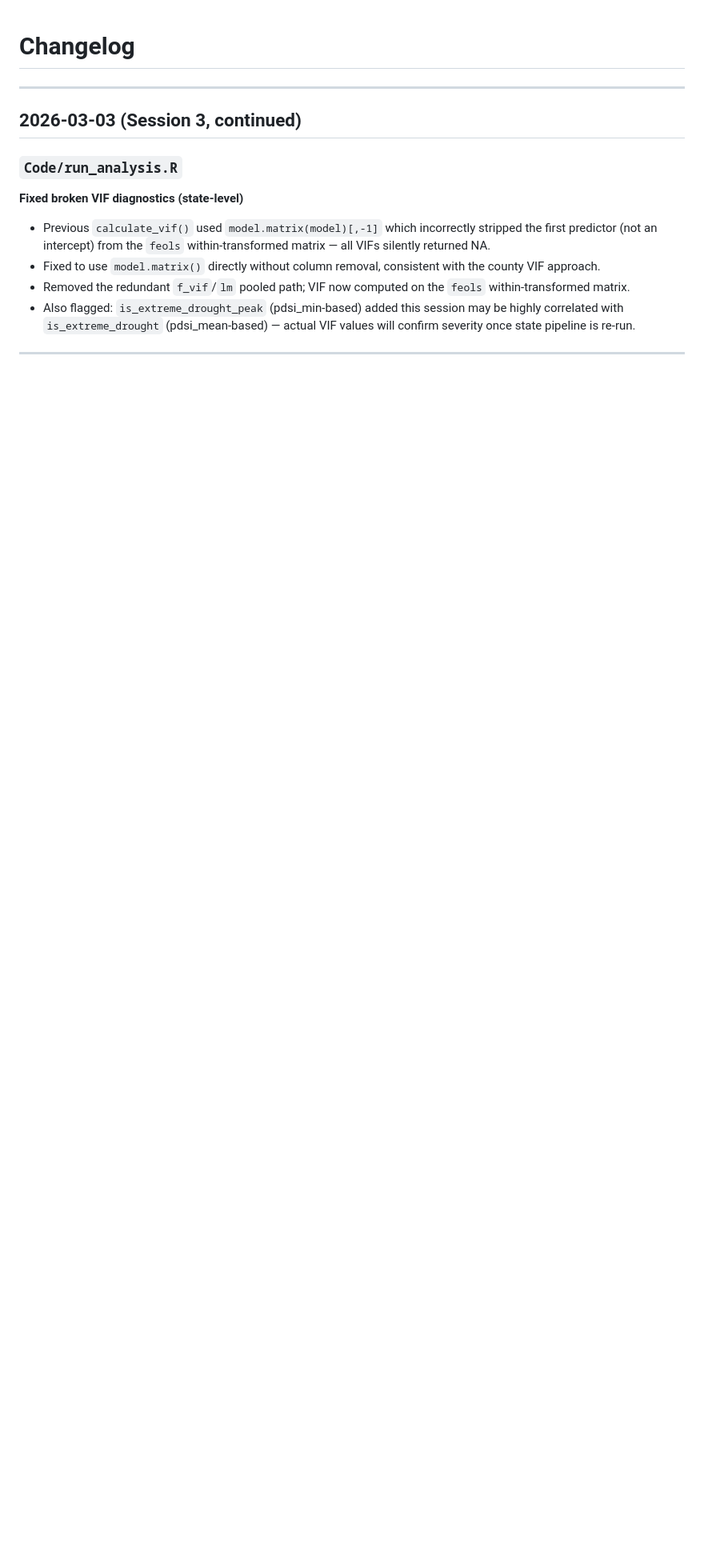
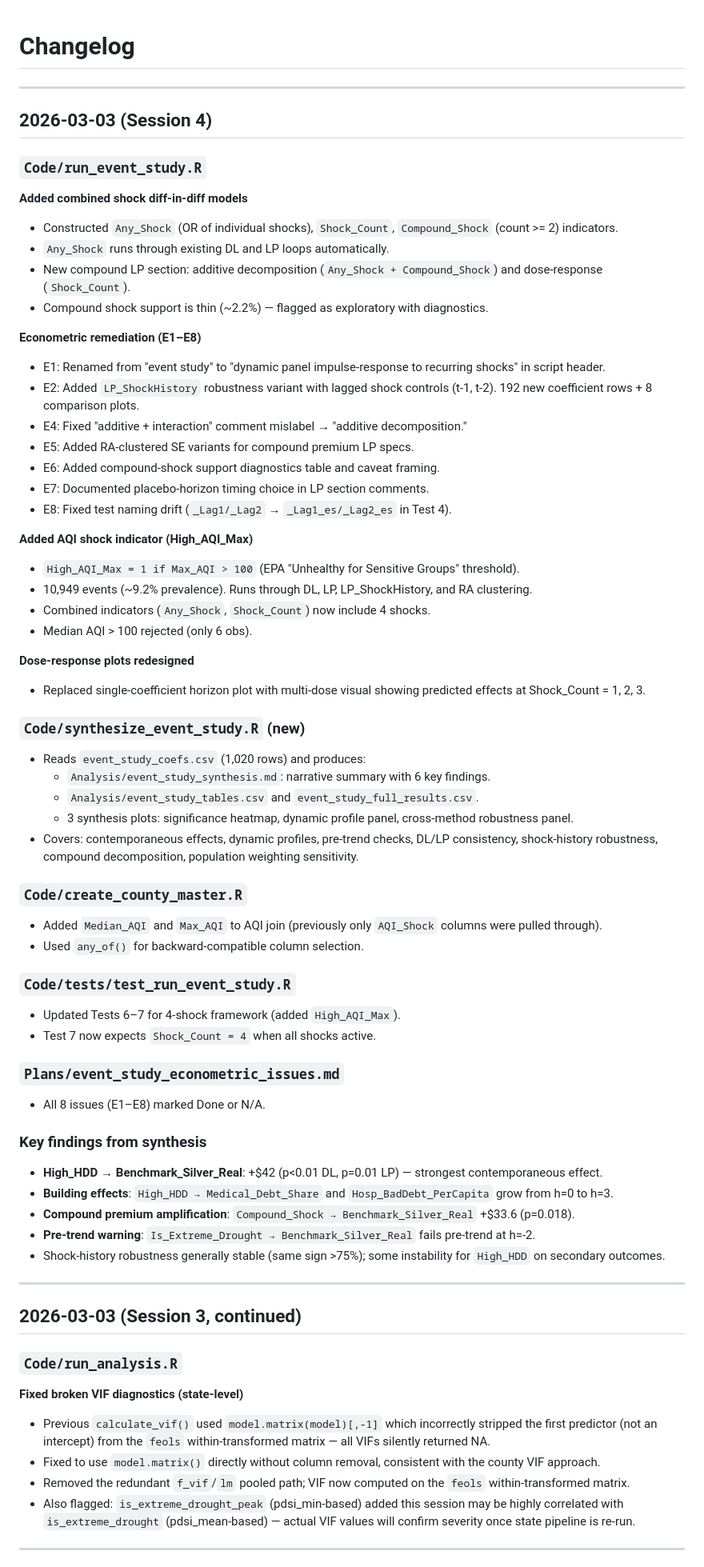
Before and after one commit to ahwazakhtar/ThesisHE, a Markdown page: changelog.md, the part around the change. Shown at 80% size. Rendered like a GitHub page; blank space fills up the shorter version.

Commit message:
conductor(session): Log session changes and update project docs
Co-Authored-By: Claude Opus 4.6 <noreply@anthropic.com>

```diff
--- a/changelog.md
+++ b/changelog.md
@@ -1,4 +1,64 @@
 # Changelog
+
+---
+
+## 2026-03-03 (Session 4)
+
+### `Code/run_event_study.R`
+
+**Added combined shock diff-in-diff models**
+- Constructed `Any_Shock` (OR of individual shocks), `Shock_Count`, `Compound_Shock` (count >= 2) indicators.
+- `Any_Shock` runs through existing DL and LP loops automatically.
+- New compound LP section: additive decomposition (`Any_Shock + Compound_Shock`) and dose-response (`Shock_Count`).
+- Compound shock support is thin (~2.2%) — flagged as exploratory with diagnostics.
+
+**Econometric remediation (E1–E8)**
+- E1: Renamed from "event study" to "dynamic panel impulse-response to recurring shocks" in script header.
+- E2: Added `LP_ShockHistory` robustness variant with lagged shock controls (t-1, t-2). 192 new coefficient rows + 8 comparison plots.
+- E4: Fixed "additive + interaction" comment mislabel → "additive decomposition."
+- E5: Added RA-clustered SE variants for compound premium LP specs.
+- E6: Added compound-shock support diagnostics table and caveat framing.
+- E7: Documented placebo-horizon timing choice in LP section comments.
+- E8: Fixed test naming drift (`_Lag1/_Lag2` → `_Lag1_es/_Lag2_es` in Test 4).
+
+**Added AQI shock indicator (High_AQI_Max)**
+- `High_AQI_Max = 1 if Max_AQI > 100` (EPA "Unhealthy for Sensitive Groups" threshold).
+- 10,949 events (~9.2% prevalence). Runs through DL, LP, LP_ShockHistory, and RA clustering.
+- Combined indicators (`Any_Shock`, `Shock_Count`) now include 4 shocks.
+- Median AQI > 100 rejected (only 6 obs).
+
+**Dose-response plots redesigned**
+- Replaced single-coefficient horizon plot with multi-dose visual showing predicted effects at Shock_Count = 1, 2, 3.
+
+### `Code/synthesize_event_study.R` (new)
+
+- Reads `event_study_coefs.csv` (1,020 rows) and produces:
+  - `Analysis/event_study_synthesis.md`: narrative summary with 6 key findings.
+  - `Analysis/event_study_tables.csv` and `event_study_full_results.csv`.
+  - 3 synthesis plots: significance heatmap, dynamic profile panel, cross-method robustness panel.
+- Covers: contemporaneous effects, dynamic profiles, pre-trend checks, DL/LP consistency, shock-history robustness, compound decomposition, population weighting sensitivity.
+
+### `Code/create_county_master.R`
+
+- Added `Median_AQI` and `Max_AQI` to AQI join (previously only `AQI_Shock` columns were pulled through).
+- Used `any_of()` for backward-compatible column selection.
+
+### `Code/tests/test_run_event_study.R`
+
+- Updated Tests 6–7 for 4-shock framework (added `High_AQI_Max`).
+- Test 7 now expects `Shock_Count = 4` when all shocks active.
+
+### `Plans/event_study_econometric_issues.md`
+
+- All 8 issues (E1–E8) marked Done or N/A.
+
+### Key findings from synthesis
+
+- **High_HDD → Benchmark_Silver_Real**: +$42 (p<0.01 DL, p=0.01 LP) — strongest contemporaneous effect.
+- **Building effects**: `High_HDD → Medical_Debt_Share` and `Hosp_BadDebt_PerCapita` grow from h=0 to h=3.
+- **Compound premium amplification**: `Compound_Shock → Benchmark_Silver_Real` +$33.6 (p=0.018).
+- **Pre-trend warning**: `Is_Extreme_Drought → Benchmark_Silver_Real` fails pre-trend at h=-2.
+- Shock-history robustness generally stable (same sign >75%); some instability for `High_HDD` on secondary outcomes.
 
 ---
 
```
Also changed, not shown: CLAUDE.md (+3 -1 lines), GEMINI.md (+3 -1 lines).
